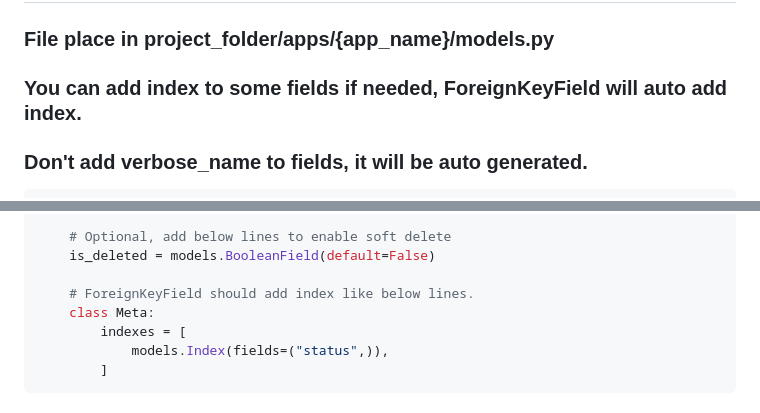
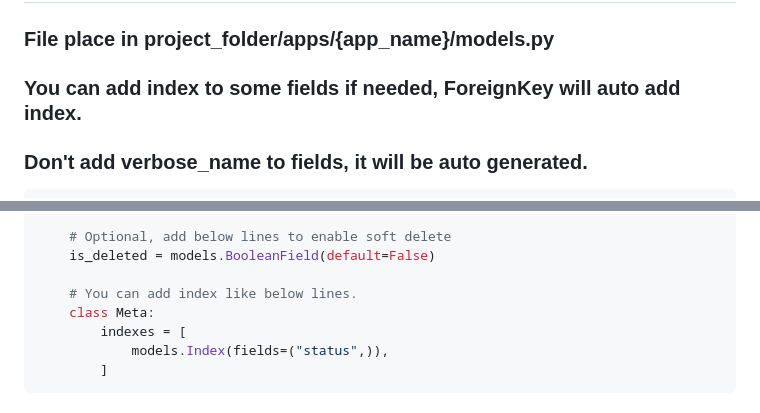
Before and after one commit to jsdtxm/QingKongFramework, a Markdown page: .trae/rules/project_rules.md, 2 parts joined by grey strips. Drawn GitHub-style.

Commit message:
refactor: fix typo and clarify index usage in model example

````diff
--- a/.trae/rules/project_rules.md
+++ b/.trae/rules/project_rules.md
@@ -77,7 +77,7 @@ class DocumentCreateSerializer(serializers.ModelSerializer):
 
 ## model example
 ### File place in project_folder/apps/{app_name}/models.py
-### You can add index to some fields if needed, ForeignKeyField will auto add index.
+### You can add index to some fields if needed, ForeignKey will auto add index.
 ### Don't add verbose_name to fields, it will be auto generated.
 ```python
 from fastapp import models
@@ -108,7 +108,7 @@ class Document(models.Model):
     # Optional, add below lines to enable soft delete
     is_deleted = models.BooleanField(default=False)
 
-    # ForeignKeyField should add index like below lines.
+    # You can add index like below lines.
     class Meta:
         indexes = [
             models.Index(fields=("status",)),
````
